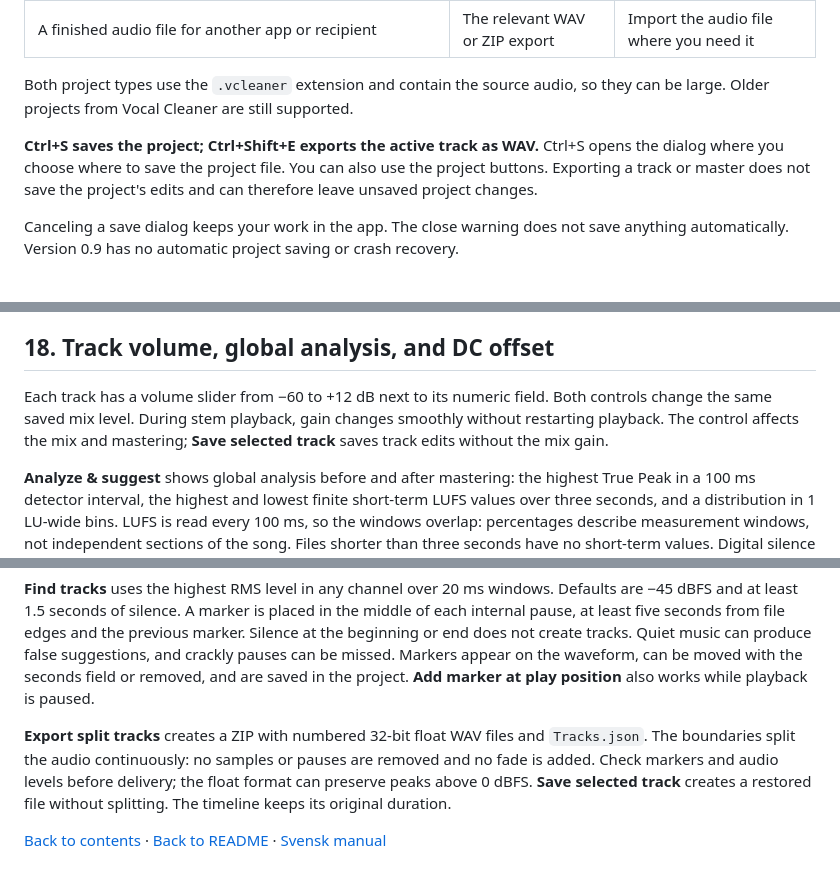
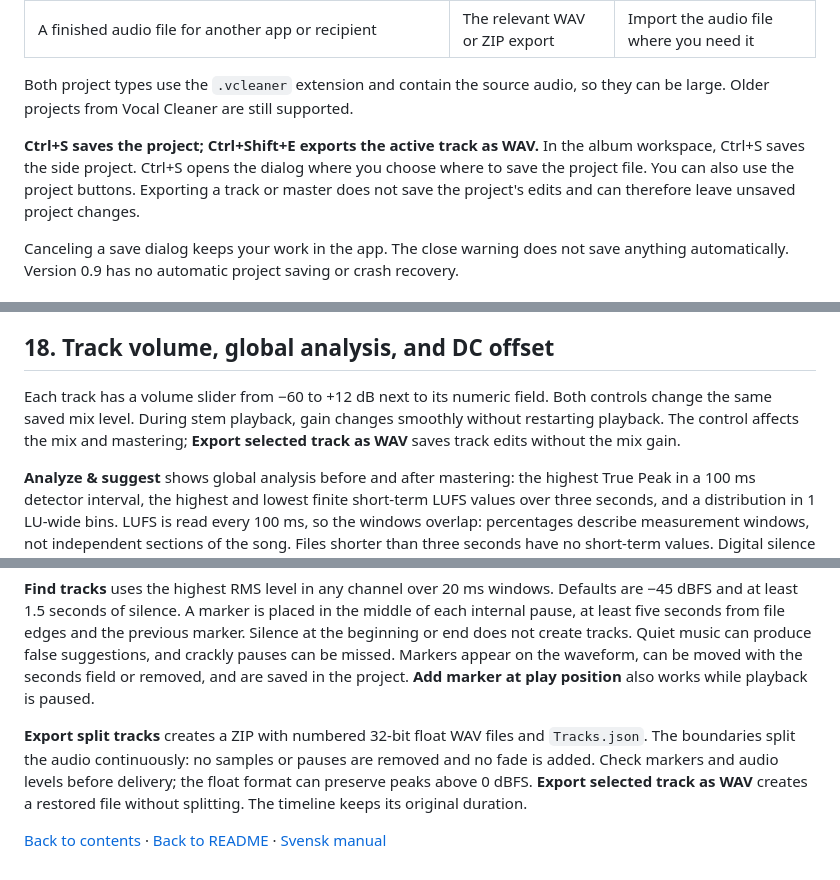
Before and after one commit to Morrberg/Volund-Audio, a Markdown page: docs/MANUAL.en.md, 3 parts joined by grey strips. Drawn GitHub-style.

Commit message:
docs: clarify English export label and album shortcut

```diff
--- a/docs/MANUAL.en.md
+++ b/docs/MANUAL.en.md
@@ -340,7 +340,7 @@ Use the relevant Vinyl or Cassette version as the source and confirm format and
 
 Both project types use the `.vcleaner` extension and contain the source audio, so they can be large. Older projects from Vocal Cleaner are still supported.
 
-**Ctrl+S saves the project; Ctrl+Shift+E exports the active track as WAV.** Ctrl+S opens the dialog where you choose where to save the project file. You can also use the project buttons. Exporting a track or master does not save the project's edits and can therefore leave unsaved project changes.
+**Ctrl+S saves the project; Ctrl+Shift+E exports the active track as WAV.** In the album workspace, Ctrl+S saves the side project. Ctrl+S opens the dialog where you choose where to save the project file. You can also use the project buttons. Exporting a track or master does not save the project's edits and can therefore leave unsaved project changes.
 
 Canceling a save dialog keeps your work in the app. The close warning does not save anything automatically. Version 0.9 has no automatic project saving or crash recovery.
 
@@ -404,7 +404,7 @@ The spline method can help with short, hard digital clipping. It does not genera
 <a id="volume-global-analysis-and-dc-offset"></a>
 ## 18. Track volume, global analysis, and DC offset
 
-Each track has a volume slider from −60 to +12 dB next to its numeric field. Both controls change the same saved mix level. During stem playback, gain changes smoothly without restarting playback. The control affects the mix and mastering; **Save selected track** saves track edits without the mix gain.
+Each track has a volume slider from −60 to +12 dB next to its numeric field. Both controls change the same saved mix level. During stem playback, gain changes smoothly without restarting playback. The control affects the mix and mastering; **Export selected track as WAV** saves track edits without the mix gain.
 
 **Analyze & suggest** shows global analysis before and after mastering: the highest True Peak in a 100 ms detector interval, the highest and lowest finite short-term LUFS values over three seconds, and a distribution in 1 LU-wide bins. LUFS is read every 100 ms, so the windows overlap: percentages describe measurement windows, not independent sections of the song. Files shorter than three seconds have no short-term values. Digital silence without a finite value is excluded from the minimum. True Peak filter delay is not compensated, so the time is a guide, not an exact sample index. Times refer to the edited mix after trimming. The full measurement series, distribution, and each channel's average DC offset are included in `Mastering-report.json`.
 
@@ -431,6 +431,6 @@ De-rumble is a fourth-order Butterworth high-pass filter (24 dB/octave), built f
 
 **Find tracks** uses the highest RMS level in any channel over 20 ms windows. Defaults are −45 dBFS and at least 1.5 seconds of silence. A marker is placed in the middle of each internal pause, at least five seconds from file edges and the previous marker. Silence at the beginning or end does not create tracks. Quiet music can produce false suggestions, and crackly pauses can be missed. Markers appear on the waveform, can be moved with the seconds field or removed, and are saved in the project. **Add marker at play position** also works while playback is paused.
 
-**Export split tracks** creates a ZIP with numbered 32-bit float WAV files and `Tracks.json`. The boundaries split the audio continuously: no samples or pauses are removed and no fade is added. Check markers and audio levels before delivery; the float format can preserve peaks above 0 dBFS. **Save selected track** creates a restored file without splitting. The timeline keeps its original duration.
+**Export split tracks** creates a ZIP with numbered 32-bit float WAV files and `Tracks.json`. The boundaries split the audio continuously: no samples or pauses are removed and no fade is added. Check markers and audio levels before delivery; the float format can preserve peaks above 0 dBFS. **Export selected track as WAV** creates a restored file without splitting. The timeline keeps its original duration.
 
 [Back to contents](#contents) · [Back to README](../README.md) · [Svensk manual](MANUAL.sv.md)
```
